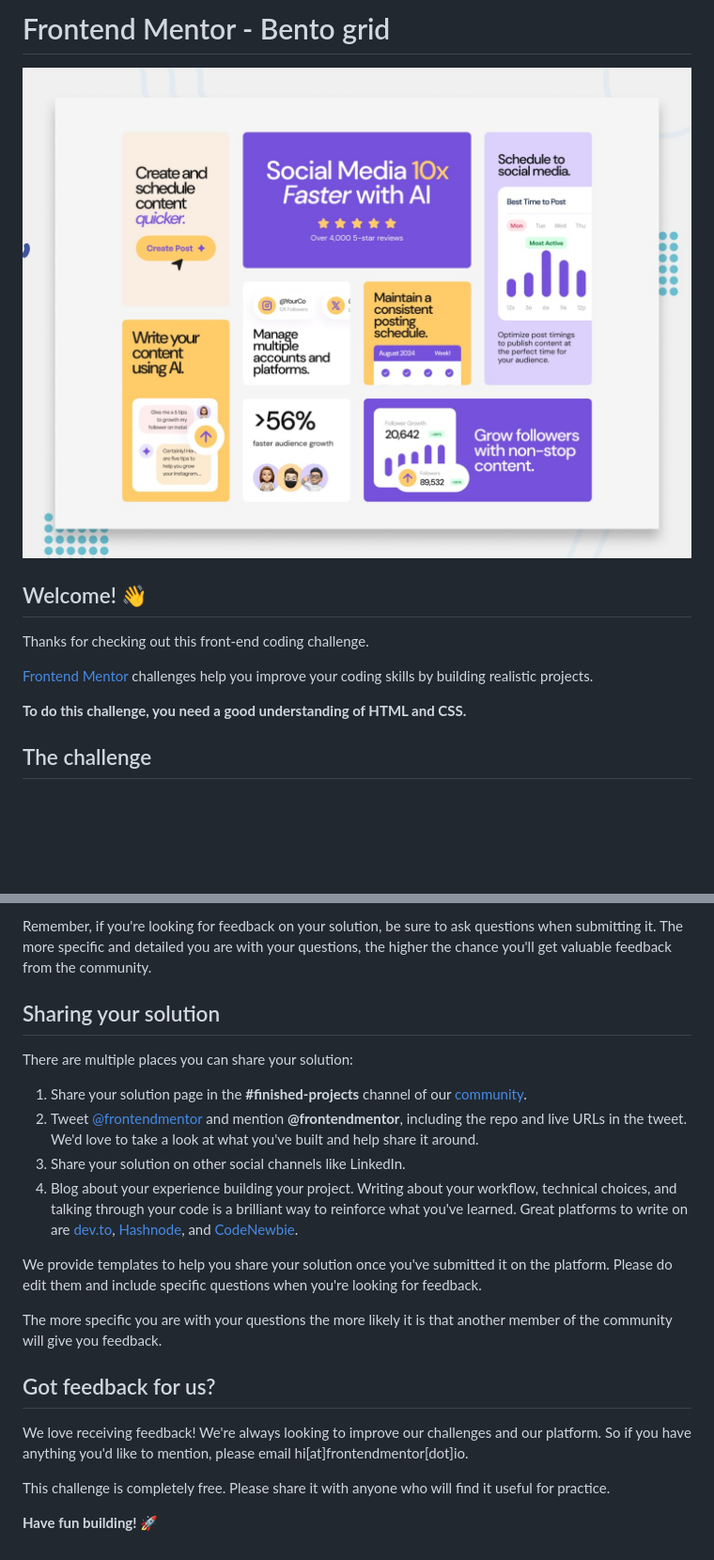
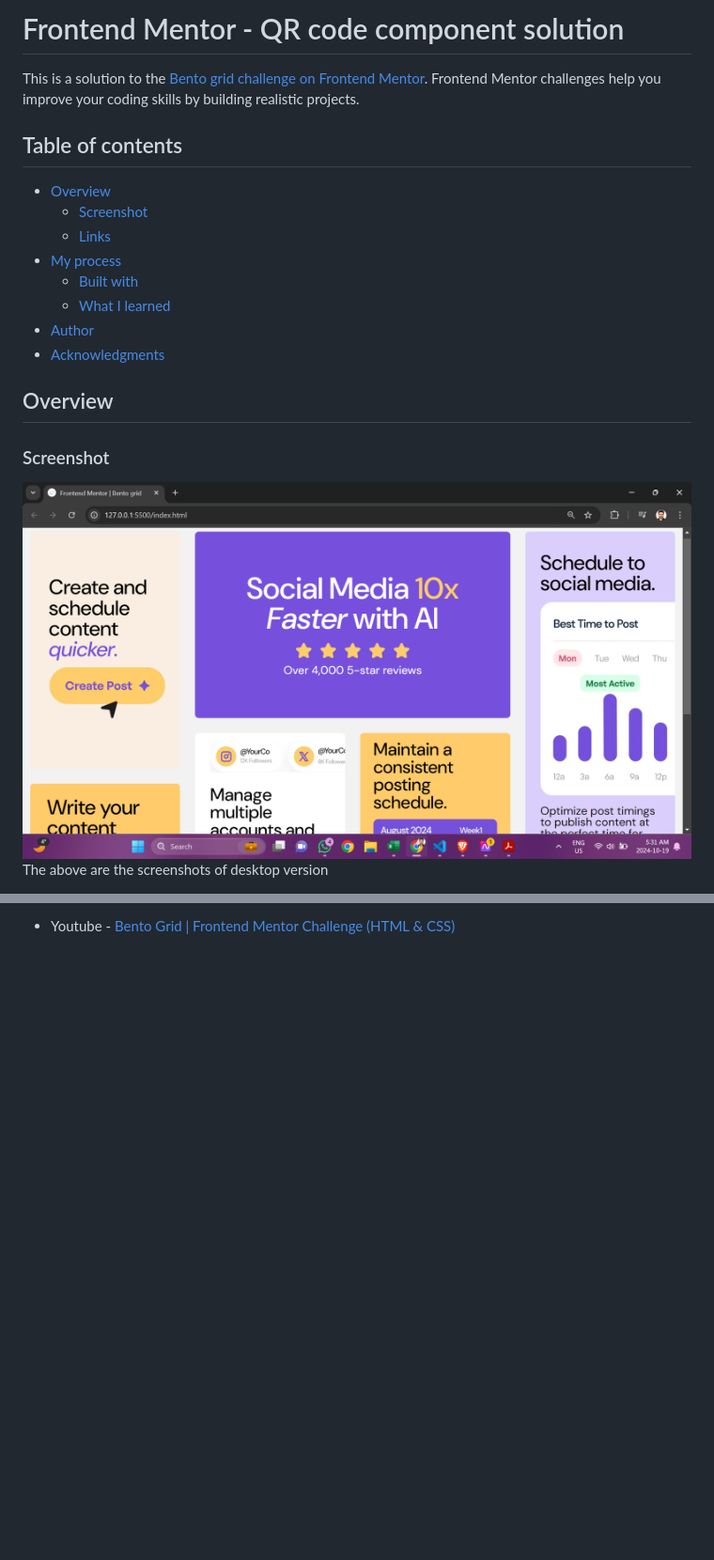
Before and after one commit to ajeeshakshay/bento-grid, a Markdown page: README.md, 2 parts joined by grey strips. Shown at 94% size. GitHub-like rendering; pictures changed too: desktop-screenshot.png (added); blank space fills up the shorter version.

```diff
--- a/README.md
+++ b/README.md
@@ -1,14 +1,22 @@
-# Frontend Mentor - Bento grid
+# Frontend Mentor - QR code component solution
 
-![Design preview for the Bento grid coding challenge](./preview.jpg)
+This is a solution to the [Bento grid challenge on Frontend Mentor](https://www.frontendmentor.io/challenges/bento-grid-RMydElrlOj). Frontend Mentor challenges help you improve your coding skills by building realistic projects.
 
-## Welcome! 👋
+## Table of contents
 
-Thanks for checking out this front-end coding challenge.
+- [Overview](#overview)
+  - [Screenshot](#screenshot)
+  - [Links](#links)
+- [My process](#my-process)
+  - [Built with](#built-with)
+  - [What I learned](#what-i-learned)
+- [Author](#author)
+- [Acknowledgments](#acknowledgments)
 
-[Frontend Mentor](https://www.frontendmentor.io) challenges help you improve your coding skills by building realistic projects.
+## Overview
 
-**To do this challenge, you need a good understanding of HTML and CSS.**
+### Screenshot
 
-## The challenge
+![](./desktop-screenshot.png)
+The above are the screenshots of desktop version
 
@@ -76,22 +60 @@ Submit your solution on the platform for the rest of the community to see. Follo
-Remember, if you're looking for feedback on your solution, be sure to ask questions when submitting it. The more specific and detailed you are with your questions, the higher the chance you'll get valuable feedback from the community.
-
-## Sharing your solution
-
-There are multiple places you can share your solution:
-
-1. Share your solution page in the **#finished-projects** channel of our [community](https://www.frontendmentor.io/community).
-2. Tweet [@frontendmentor](https://twitter.com/frontendmentor) and mention **@frontendmentor**, including the repo and live URLs in the tweet. We'd love to take a look at what you've built and help share it around.
-3. Share your solution on other social channels like LinkedIn.
-4. Blog about your experience building your project. Writing about your workflow, technical choices, and talking through your code is a brilliant way to reinforce what you've learned. Great platforms to write on are [dev.to](https://dev.to/), [Hashnode](https://hashnode.com/), and [CodeNewbie](https://community.codenewbie.org/).
-
-We provide templates to help you share your solution once you've submitted it on the platform. Please do edit them and include specific questions when you're looking for feedback.
-
-The more specific you are with your questions the more likely it is that another member of the community will give you feedback.
-
-## Got feedback for us?
-
-We love receiving feedback! We're always looking to improve our challenges and our platform. So if you have anything you'd like to mention, please email hi[at]frontendmentor[dot]io.
-
-This challenge is completely free. Please share it with anyone who will find it useful for practice.
-
-**Have fun building!** 🚀
+- Youtube - [Bento Grid | Frontend Mentor Challenge (HTML & CSS)](https://www.youtube.com/watch?v=-muwduB2G1A)
```
Also changed, not shown: other parts of README.md (+21 -45 lines), README-template.md (deleted, +0 -110 lines), mobile-screenshot.jpg (added), 1 other file.
